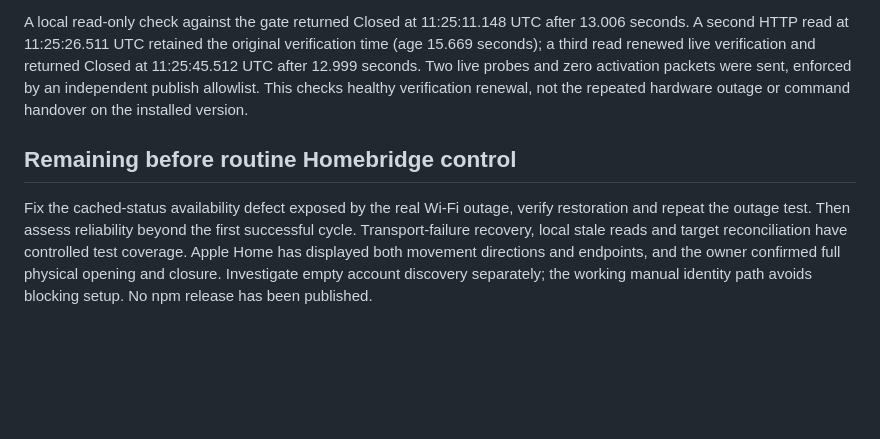
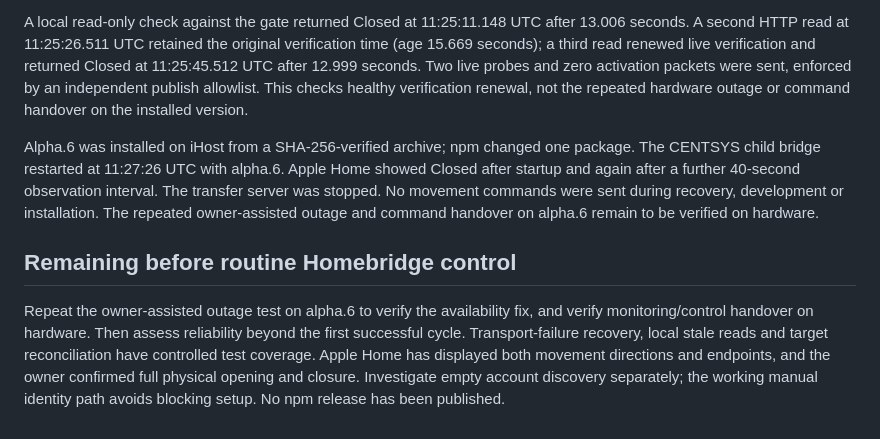
Before and after one commit to deanvanniekerk/homebridge-centsys, a Markdown page: docs/VALIDATION.md, the part around the change. Rendered like a GitHub page; blank space fills up the shorter version.

Commit message:
docs: record alpha.6 availability deployment

```diff
--- a/docs/VALIDATION.md
+++ b/docs/VALIDATION.md
@@ -189,6 +189,8 @@ New regressions first failed on the old cached-HTTP-only implementation. All 60
 
 A local read-only check against the gate returned Closed at 11:25:11.148 UTC after 13.006 seconds. A second HTTP read at 11:25:26.511 UTC retained the original verification time (age 15.669 seconds); a third read renewed live verification and returned Closed at 11:25:45.512 UTC after 12.999 seconds. Two live probes and zero activation packets were sent, enforced by an independent publish allowlist. This checks healthy verification renewal, not the repeated hardware outage or command handover on the installed version.
 
+Alpha.6 was installed on iHost from a SHA-256-verified archive; npm changed one package. The CENTSYS child bridge restarted at 11:27:26 UTC with alpha.6. Apple Home showed Closed after startup and again after a further 40-second observation interval. The transfer server was stopped. No movement commands were sent during recovery, development or installation. The repeated owner-assisted outage and command handover on alpha.6 remain to be verified on hardware.
+
 ## Remaining before routine Homebridge control
 
-Fix the cached-status availability defect exposed by the real Wi-Fi outage, verify restoration and repeat the outage test. Then assess reliability beyond the first successful cycle. Transport-failure recovery, local stale reads and target reconciliation have controlled test coverage. Apple Home has displayed both movement directions and endpoints, and the owner confirmed full physical opening and closure. Investigate empty account discovery separately; the working manual identity path avoids blocking setup. No npm release has been published.
+Repeat the owner-assisted outage test on alpha.6 to verify the availability fix, and verify monitoring/control handover on hardware. Then assess reliability beyond the first successful cycle. Transport-failure recovery, local stale reads and target reconciliation have controlled test coverage. Apple Home has displayed both movement directions and endpoints, and the owner confirmed full physical opening and closure. Investigate empty account discovery separately; the working manual identity path avoids blocking setup. No npm release has been published.
```
